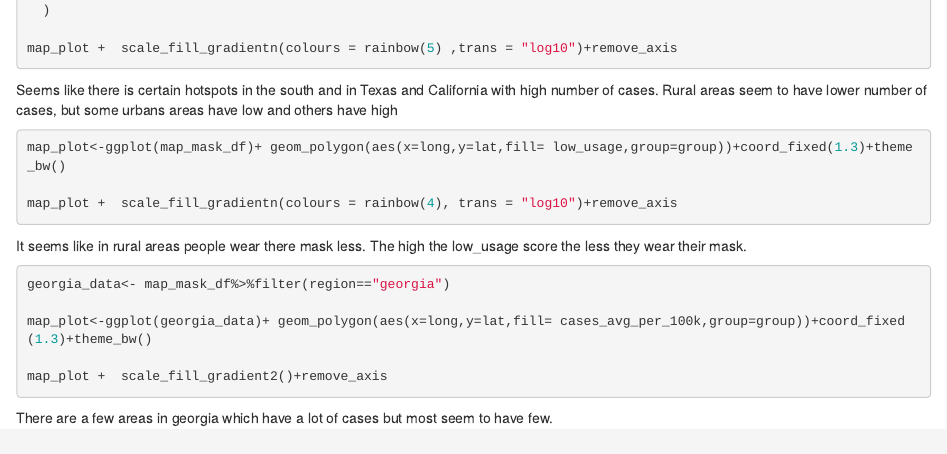
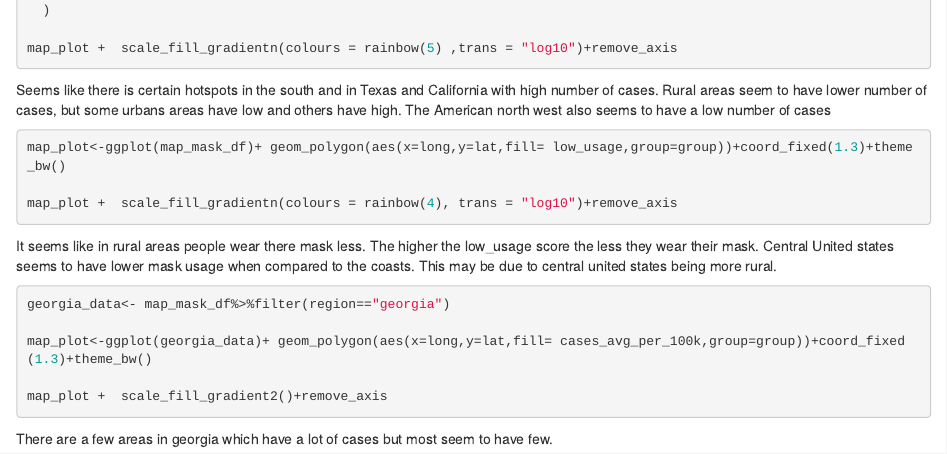
Before and after one commit to lcunild/QTM-151, an R Markdown document (FinalProject.Rmd): the page in a window 1100 px wide, from 4170 px down. Rendered offline with R 4.5, knitr and Pandoc, with nearby package versions; the code chunks are not run, so their results and figures are left out.

Commit message:
Update FinalProject.Rmd

````diff
--- a/FinalProject.Rmd
+++ b/FinalProject.Rmd
@@ -210,7 +210,7 @@ remove_axis <- theme(
 map_plot +  scale_fill_gradientn(colours = rainbow(5) ,trans = "log10")+remove_axis
 ```
 
-Seems like there is certain hotspots in the south and in Texas and California with high number of cases. Rural areas seem to have lower number of cases, but some urbans areas have low and others have high
+Seems like there is certain hotspots in the south and in Texas and California with high number of cases. Rural areas seem to have lower number of cases, but some urbans areas have low and others have high. The American north west also seems to have a low number of cases
 
 
 ```{r}
@@ -222,7 +222,7 @@ map_plot +  scale_fill_gradientn(colours = rainbow(4), trans = "log10")+remove_a
 
 ```
 
-It seems like in rural areas people wear there mask less. The high the low_usage score the less they wear their mask.
+It seems like in rural areas people wear there mask less. The higher the low_usage score the less they wear their mask. Central United states seems to have lower mask usage when compared to the coasts. This may be due to central united states being more rural.
 
 ```{r}
 georgia_data<- map_mask_df%>%filter(region=="georgia")
````
